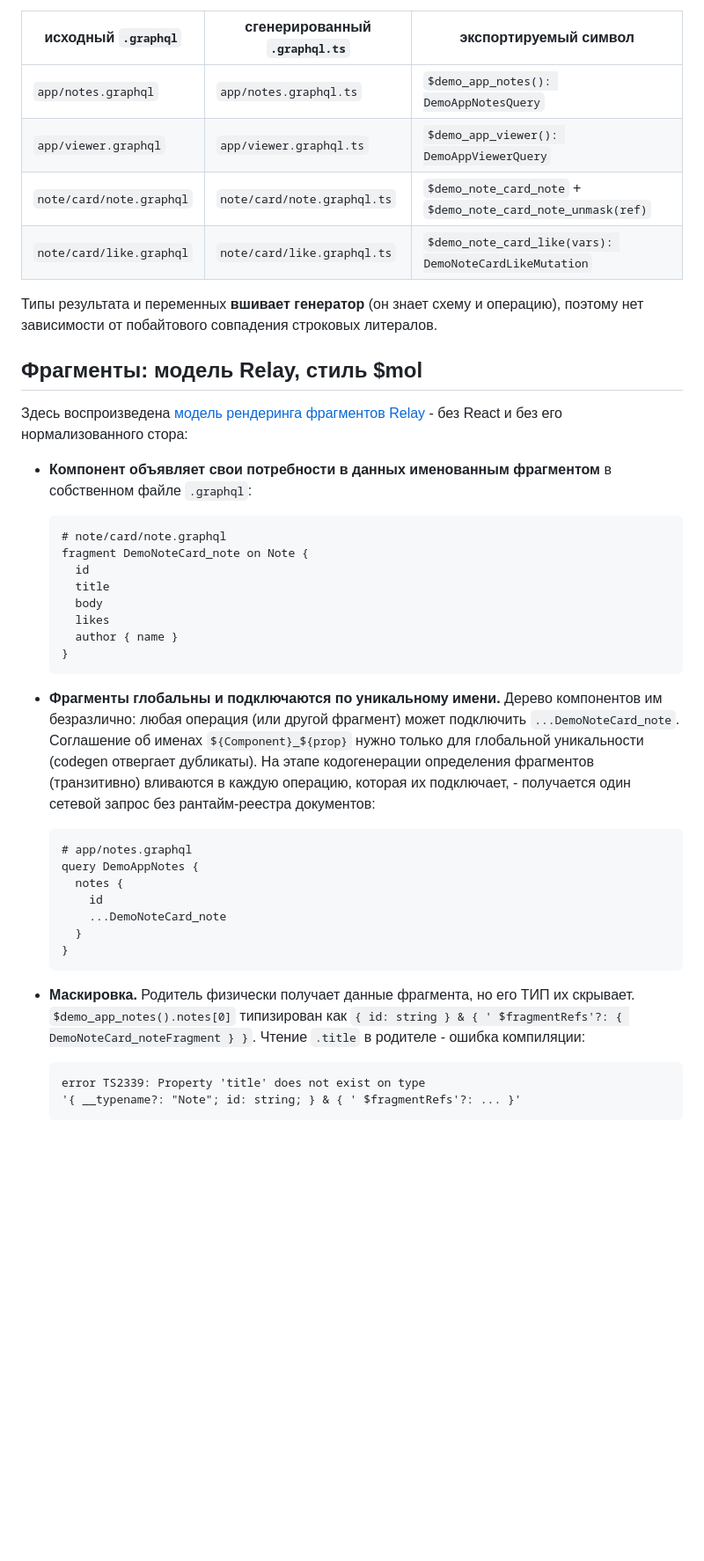
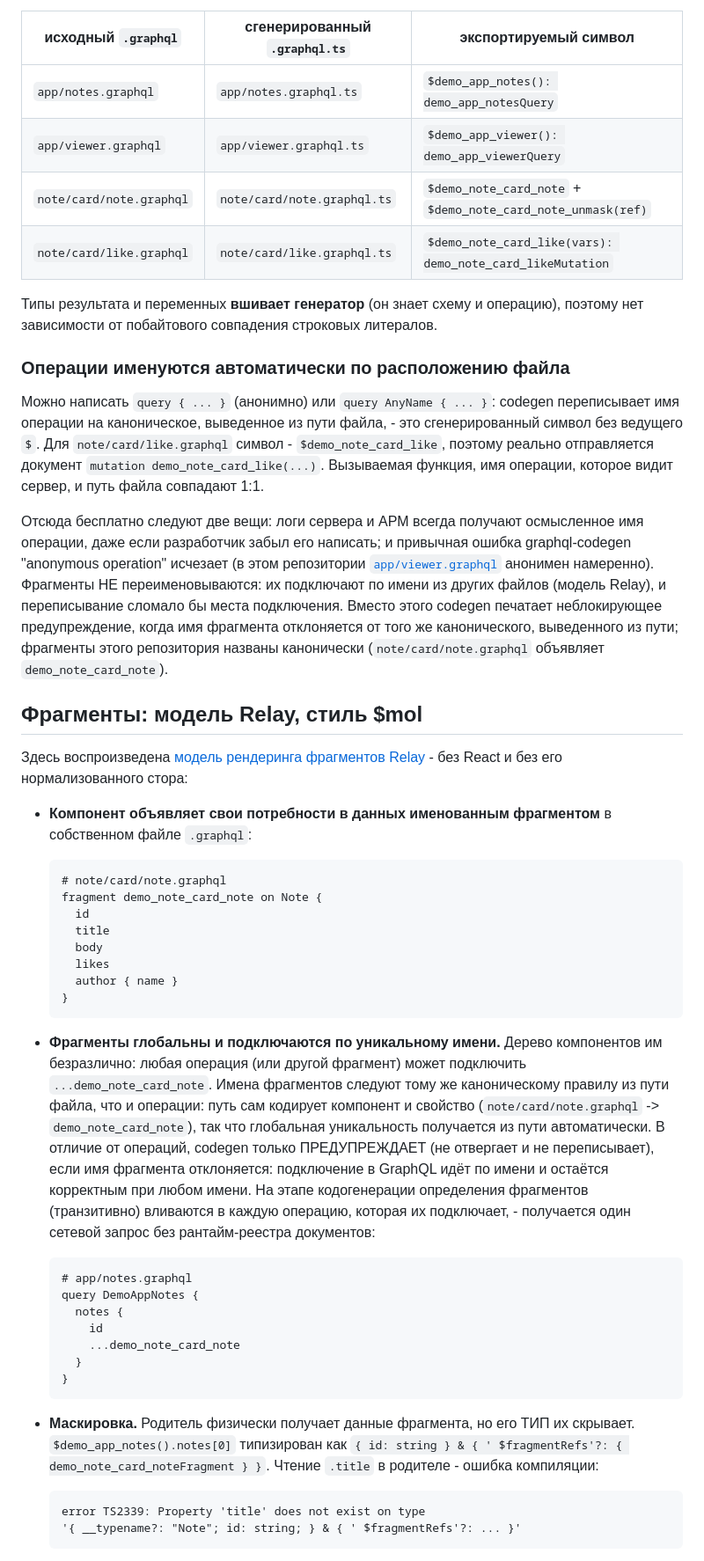
Before and after one commit to trip2g/mol_graphql, a Markdown page: README_ru.md, the part around one of its changes. Shown at 88% size. Drawn GitHub-style; blank space fills up the shorter version.

Commit message:
docs: path-derived operation and fragment naming

````diff
--- a/README_ru.md
+++ b/README_ru.md
@@ -39,13 +39,32 @@ docker-compose up --build
 
 | исходный `.graphql` | сгенерированный `.graphql.ts` | экспортируемый символ |
 |---|---|---|
-| `app/notes.graphql` | `app/notes.graphql.ts` | `$demo_app_notes(): DemoAppNotesQuery` |
-| `app/viewer.graphql` | `app/viewer.graphql.ts` | `$demo_app_viewer(): DemoAppViewerQuery` |
+| `app/notes.graphql` | `app/notes.graphql.ts` | `$demo_app_notes(): demo_app_notesQuery` |
+| `app/viewer.graphql` | `app/viewer.graphql.ts` | `$demo_app_viewer(): demo_app_viewerQuery` |
 | `note/card/note.graphql` | `note/card/note.graphql.ts` | `$demo_note_card_note` + `$demo_note_card_note_unmask(ref)` |
-| `note/card/like.graphql` | `note/card/like.graphql.ts` | `$demo_note_card_like(vars): DemoNoteCardLikeMutation` |
+| `note/card/like.graphql` | `note/card/like.graphql.ts` | `$demo_note_card_like(vars): demo_note_card_likeMutation` |
 
 Типы результата и переменных **вшивает генератор** (он знает схему и операцию),
 поэтому нет зависимости от побайтового совпадения строковых литералов.
+
+### Операции именуются автоматически по расположению файла
+
+Можно написать `query { ... }` (анонимно) или `query AnyName { ... }`: codegen
+переписывает имя операции на каноническое, выведенное из пути файла, - это
+сгенерированный символ без ведущего `$`. Для `note/card/like.graphql` символ -
+`$demo_note_card_like`, поэтому реально отправляется документ
+`mutation demo_note_card_like(...)`. Вызываемая функция, имя операции, которое
+видит сервер, и путь файла совпадают 1:1.
+
+Отсюда бесплатно следуют две вещи: логи сервера и APM всегда получают осмысленное
+имя операции, даже если разработчик забыл его написать; и привычная ошибка
+graphql-codegen "anonymous operation" исчезает (в этом репозитории
+[`app/viewer.graphql`](app/viewer.graphql) анонимен намеренно). Фрагменты НЕ
+переименовываются: их подключают по имени из других файлов (модель Relay), и
+переписывание сломало бы места подключения. Вместо этого codegen печатает
+неблокирующее предупреждение, когда имя фрагмента отклоняется от того же
+канонического, выведенного из пути; фрагменты этого репозитория названы
+канонически (`note/card/note.graphql` объявляет `demo_note_card_note`).
 
 ## Фрагменты: модель Relay, стиль $mol
 
@@ -57,7 +76,7 @@ docker-compose up --build
 
   ```graphql
   # note/card/note.graphql
-  fragment DemoNoteCard_note on Note {
+  fragment demo_note_card_note on Note {
     id
     title
     body
@@ -68,8 +87,13 @@ docker-compose up --build
 
 - **Фрагменты глобальны и подключаются по уникальному имени.** Дерево компонентов
   им безразлично: любая операция (или другой фрагмент) может подключить
-  `...DemoNoteCard_note`. Соглашение об именах `${Component}_${prop}` нужно только
-  для глобальной уникальности (codegen отвергает дубликаты). На этапе кодогенерации
+  `...demo_note_card_note`. Имена фрагментов следуют тому же каноническому правилу
+  из пути файла, что и операции: путь сам кодирует компонент и свойство
+  (`note/card/note.graphql` -> `demo_note_card_note`), так что глобальная
+  уникальность получается из пути автоматически. В отличие от операций, codegen
+  только ПРЕДУПРЕЖДАЕТ (не отвергает и не переписывает), если имя фрагмента
+  отклоняется: подключение в GraphQL идёт по имени и остаётся корректным при
+  любом имени. На этапе кодогенерации
   определения фрагментов (транзитивно) вливаются в каждую операцию, которая их
   подключает, - получается один сетевой запрос без рантайм-реестра документов:
 
@@ -78,14 +102,14 @@ docker-compose up --build
   query DemoAppNotes {
     notes {
       id
-      ...DemoNoteCard_note
+      ...demo_note_card_note
     }
   }
   ```
 
 - **Маскировка.** Родитель физически получает данные фрагмента, но его ТИП их
   скрывает. `$demo_app_notes().notes[0]` типизирован как
-  `{ id: string } & { ' $fragmentRefs'?: { DemoNoteCard_noteFragment } }`. Чтение
+  `{ id: string } & { ' $fragmentRefs'?: { demo_note_card_noteFragment } }`. Чтение
   `.title` в родителе - ошибка компиляции:
 
   ```
````
Also changed, not shown: other parts of README_ru.md (+11 -7 lines), README.md (+41 -16 lines).
